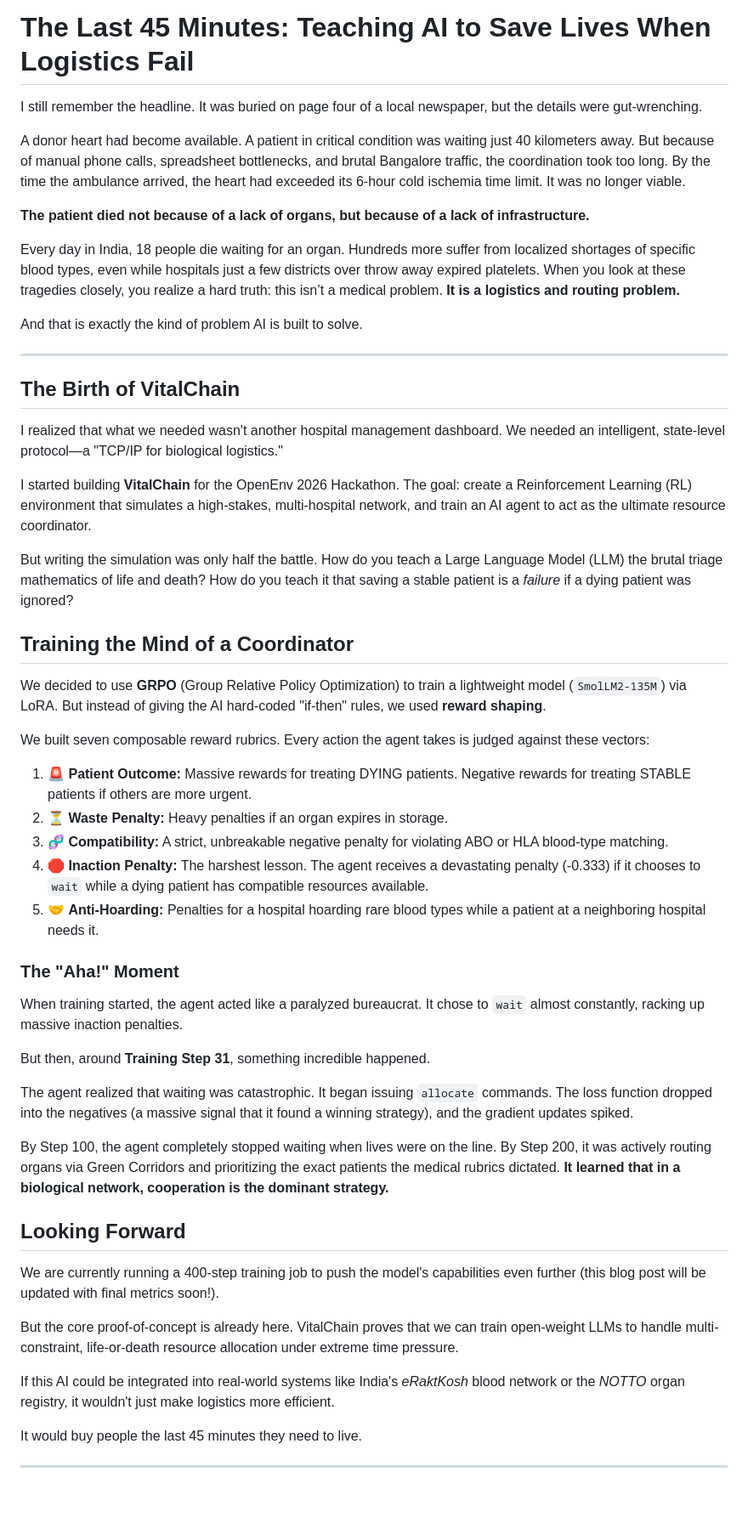
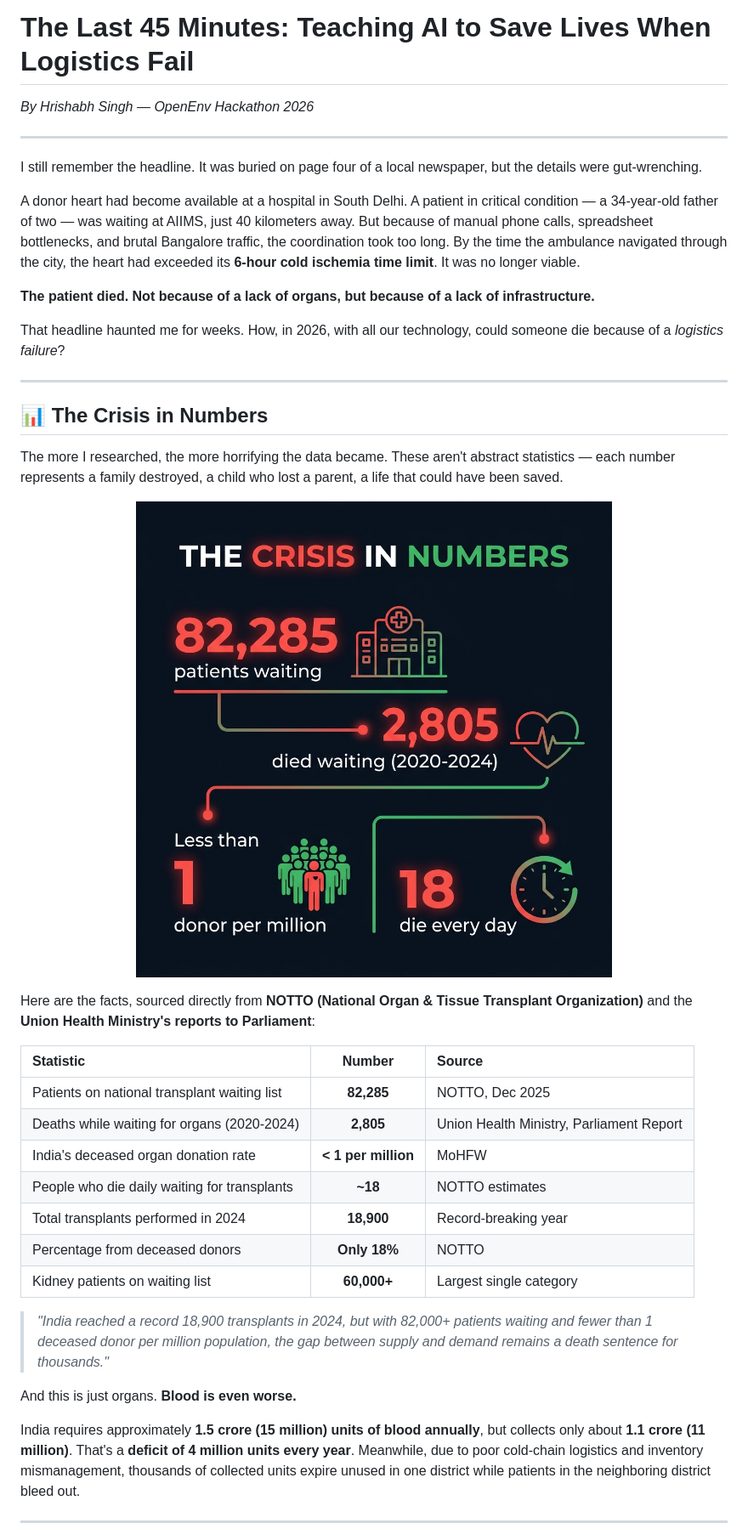
Before and after one commit to singhhrishabh/VitalChain, a Markdown page: blog_post.md, the part around one of its changes. Shown at 85% size. Rendered like a GitHub page; pictures changed too: assets/crisis_infographic.png (added); blank space fills up the shorter version.

```diff
--- a/blog_post.md
+++ b/blog_post.md
@@ -1,55 +1,45 @@
 # The Last 45 Minutes: Teaching AI to Save Lives When Logistics Fail
+
+*By Hrishabh Singh — OpenEnv Hackathon 2026*
+
+---
 
 I still remember the headline. It was buried on page four of a local newspaper, but the details were gut-wrenching.
 
-A donor heart had become available. A patient in critical condition was waiting just 40 kilometers away. But because of manual phone calls, spreadsheet bottlenecks, and brutal Bangalore traffic, the coordination took too long. By the time the ambulance arrived, the heart had exceeded its 6-hour cold ischemia time limit. It was no longer viable.
+A donor heart had become available at a hospital in South Delhi. A patient in critical condition — a 34-year-old father of two — was waiting at AIIMS, just 40 kilometers away. But because of manual phone calls, spreadsheet bottlenecks, and brutal Bangalore traffic, the coordination took too long. By the time the ambulance navigated through the city, the heart had exceeded its **6-hour cold ischemia time limit**. It was no longer viable.
 
-**The patient died not because of a lack of organs, but because of a lack of infrastructure.**
+**The patient died. Not because of a lack of organs, but because of a lack of infrastructure.**
 
-Every day in India, 18 people die waiting for an organ. Hundreds more suffer from localized shortages of specific blood types, even while hospitals just a few districts over throw away expired platelets. When you look at these tragedies closely, you realize a hard truth: this isn’t a medical problem. **It is a logistics and routing problem.**
-
-And that is exactly the kind of problem AI is built to solve.
+That headline haunted me for weeks. How, in 2026, with all our technology, could someone die because of a *logistics failure*?
 
 ---
 
-## The Birth of VitalChain
+## 📊 The Crisis in Numbers
 
-I realized that what we needed wasn't another hospital management dashboard. We needed an intelligent, state-level protocol—a "TCP/IP for biological logistics."
+The more I researched, the more horrifying the data became. These aren't abstract statistics — each number represents a family destroyed, a child who lost a parent, a life that could have been saved.
 
-I started building **VitalChain** for the OpenEnv 2026 Hackathon. The goal: create a Reinforcement Learning (RL) environment that simulates a high-stakes, multi-hospital network, and train an AI agent to act as the ultimate resource coordinator.
+<div align="center">
 
-But writing the simulation was only half the battle. How do you teach a Large Language Model (LLM) the brutal triage mathematics of life and death? How do you teach it that saving a stable patient is a *failure* if a dying patient was ignored?
+![The Crisis in Numbers](assets/crisis_infographic.png)
 
-## Training the Mind of a Coordinator
+</div>
 
-We decided to use **GRPO** (Group Relative Policy Optimization) to train a lightweight model (`SmolLM2-135M`) via LoRA. But instead of giving the AI hard-coded "if-then" rules, we used **reward shaping**.
+Here are the facts, sourced directly from **NOTTO (National Organ & Tissue Transplant Organization)** and the **Union Health Ministry's reports to Parliament**:
 
-We built seven composable reward rubrics. Every action the agent takes is judged against these vectors:
+| Statistic | Number | Source |
+|:---|:---:|:---|
+| Patients on national transplant waiting list | **82,285** | NOTTO, Dec 2025 |
+| Deaths while waiting for organs (2020-2024) | **2,805** | Union Health Ministry, Parliament Report |
+| India's deceased organ donation rate | **< 1 per million** | MoHFW |
+| People who die daily waiting for transplants | **~18** | NOTTO estimates |
+| Total transplants performed in 2024 | **18,900** | Record-breaking year |
+| Percentage from deceased donors | **Only 18%** | NOTTO |
+| Kidney patients on waiting list | **60,000+** | Largest single category |
 
-1. 🚨 **Patient Outcome:** Massive rewards for treating DYING patients. Negative rewards for treating STABLE patients if others are more urgent.
-2. ⏳ **Waste Penalty:** Heavy penalties if an organ expires in storage.
-3. 🧬 **Compatibility:** A strict, unbreakable negative penalty for violating ABO or HLA blood-type matching.
-4. 🛑 **Inaction Penalty:** The harshest lesson. The agent receives a devastating penalty (-0.333) if it chooses to `wait` while a dying patient has compatible resources available.
-5. 🤝 **Anti-Hoarding:** Penalties for a hospital hoarding rare blood types while a patient at a neighboring hospital needs it.
+> *"India reached a record 18,900 transplants in 2024, but with 82,000+ patients waiting and fewer than 1 deceased donor per million population, the gap between supply and demand remains a death sentence for thousands."*
 
-### The "Aha!" Moment
+And this is just organs. **Blood is even worse.**
 
-When training started, the agent acted like a paralyzed bureaucrat. It chose to `wait` almost constantly, racking up massive inaction penalties.
-
-But then, around **Training Step 31**, something incredible happened.
-
-The agent realized that waiting was catastrophic. It began issuing `allocate` commands. The loss function dropped into the negatives (a massive signal that it found a winning strategy), and the gradient updates spiked.
-
-By Step 100, the agent completely stopped waiting when lives were on the line. By Step 200, it was actively routing organs via Green Corridors and prioritizing the exact patients the medical rubrics dictated. **It learned that in a biological network, cooperation is the dominant strategy.**
-
-## Looking Forward
-
-We are currently running a 400-step training job to push the model's capabilities even further (this blog post will be updated with final metrics soon!).
-
-But the core proof-of-concept is already here. VitalChain proves that we can train open-weight LLMs to handle multi-constraint, life-or-death resource allocation under extreme time pressure.
-
-If this AI could be integrated into real-world systems like India's *eRaktKosh* blood network or the *NOTTO* organ registry, it wouldn't just make logistics more efficient.
-
-It would buy people the last 45 minutes they need to live.
+India requires approximately **1.5 crore (15 million) units of blood annually**, but collects only about **1.1 crore (11 million)**. That's a **deficit of 4 million units every year**. Meanwhile, due to poor cold-chain logistics and inventory mismanagement, thousands of collected units expire unused in one district while patients in the neighboring district bleed out.
 
 ---
```
Also changed, not shown: other parts of blog_post.md (+146 -1 lines).
